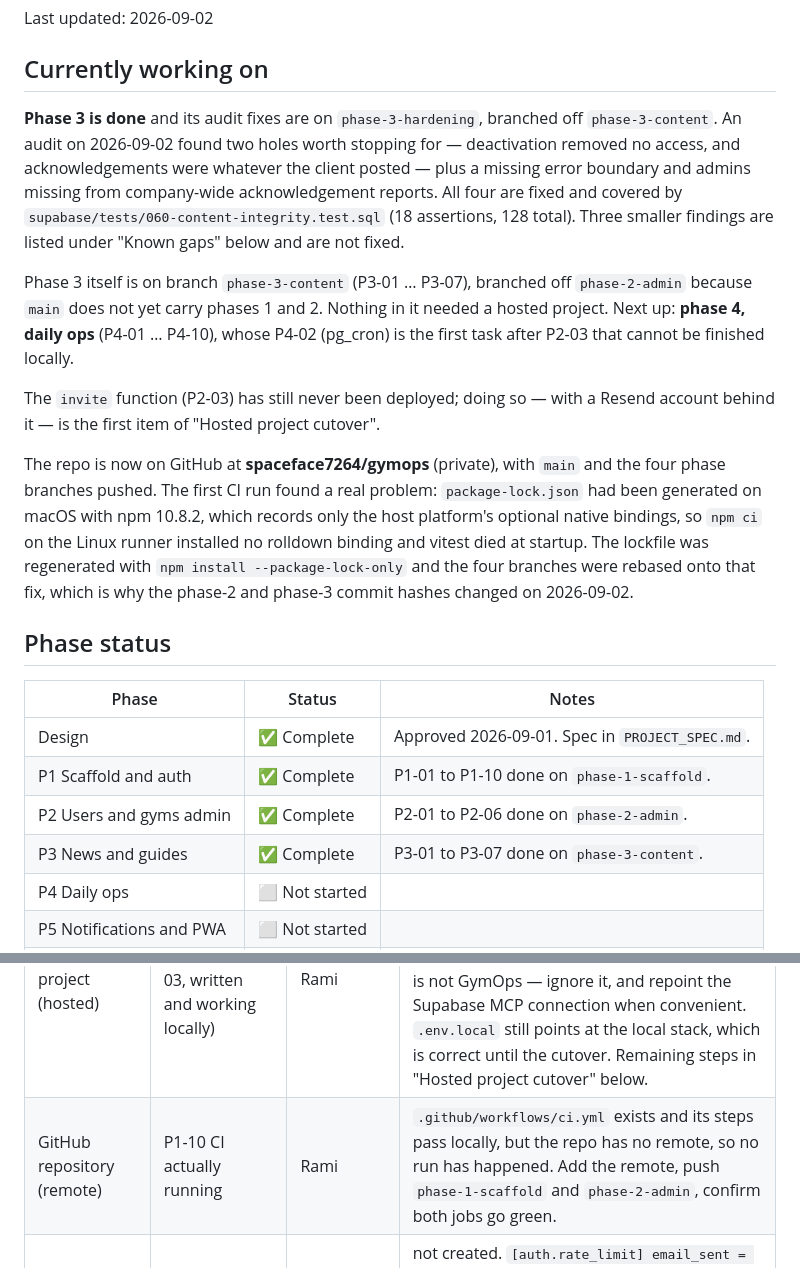
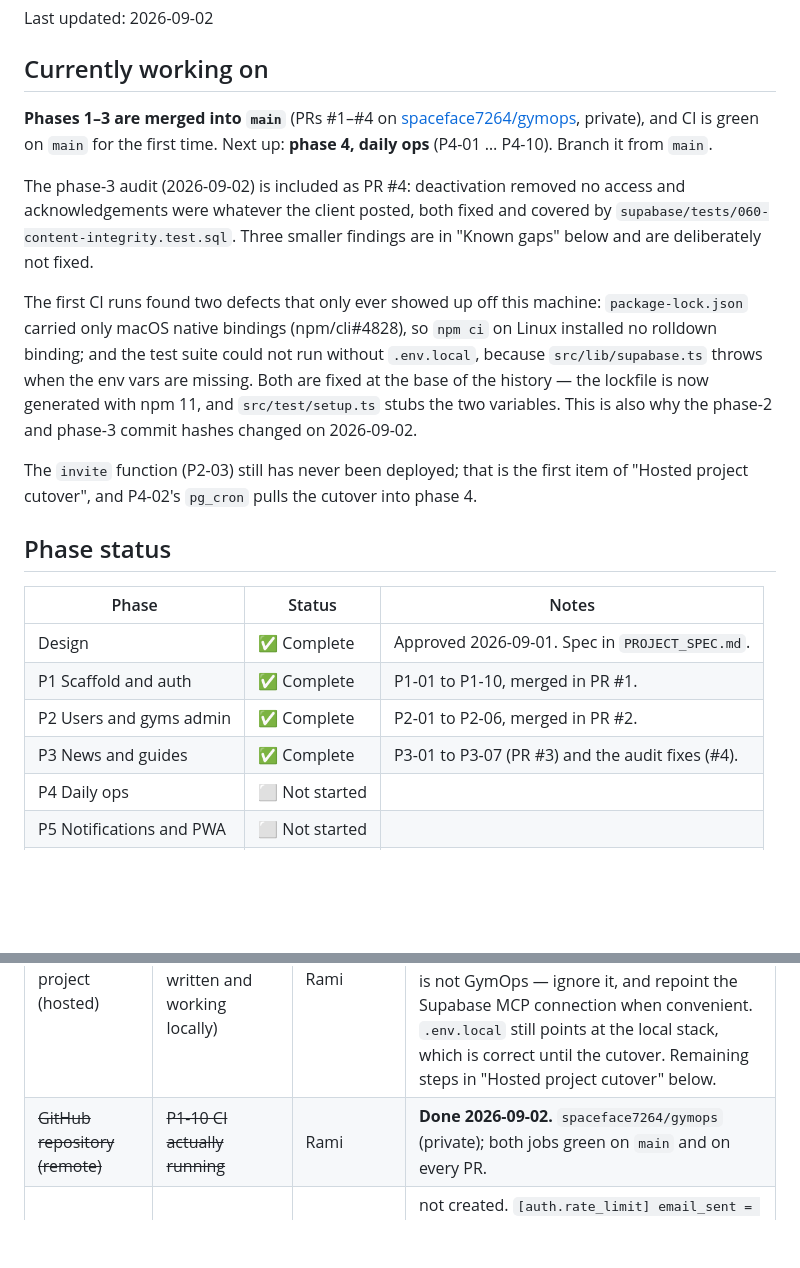
Before and after one commit to spaceface7264/gymops, a Markdown page: PROJECT_STATE.md, 2 parts joined by grey strips. Drawn GitHub-style; blank space fills up the shorter version.

Commit message:
docs: phases 1-3 are on main, and CI is green
Records the four merged PRs, the two defects the first CI runs found (the
platform-pruned lockfile and the test suite's dependency on .env.local), and
closes the GitHub-remote blocker.

Co-Authored-By: Claude Opus 5 (1M context) <noreply@anthropic.com>
Claude-Session: https://claude.ai/code/session_017Ea1VhKH4BnbZhQb5kz3Mv

```diff
--- a/PROJECT_STATE.md
+++ b/PROJECT_STATE.md
@@ -4,32 +4,36 @@ Last updated: 2026-09-02
 
 ## Currently working on
 
-**Phase 3 is done** and its audit fixes are on `phase-3-hardening`, branched off
-`phase-3-content`. An audit on 2026-09-02 found two holes worth stopping for —
-deactivation removed no access, and acknowledgements were whatever the client
-posted — plus a missing error boundary and admins missing from company-wide
-acknowledgement reports. All four are fixed and covered by
-`supabase/tests/060-content-integrity.test.sql` (18 assertions, 128 total).
-Three smaller findings are listed under "Known gaps" below and are not fixed.
+**Phases 1–3 are merged into `main`** (PRs #1–#4 on
+[spaceface7264/gymops](https://github.com/spaceface7264/gymops), private), and
+CI is green on `main` for the first time. Next up: **phase 4, daily ops**
+(P4-01 … P4-10). Branch it from `main`.
 
-Phase 3 itself is on branch `phase-3-content` (P3-01 … P3-07), branched off
-`phase-2-admin` because `main` does not yet carry phases 1 and 2. Nothing in it
-needed a hosted project. Next up: **phase 4, daily ops** (P4-01 … P4-10), whose
-P4-02 (pg_cron) is the first task after P2-03 that cannot be finished locally.
+The phase-3 audit (2026-09-02) is included as PR #4: deactivation removed no
+access and acknowledgements were whatever the client posted, both fixed and
+covered by `supabase/tests/060-content-integrity.test.sql`. Three smaller
+findings are in "Known gaps" below and are deliberately not fixed.
 
-The `invite` function (P2-03) has still never been deployed; doing so — with a
-Resend account behind it — is the first item of "Hosted project cutover".
+The first CI runs found two defects that only ever showed up off this machine:
+`package-lock.json` carried only macOS native bindings (npm/cli#4828), so
+`npm ci` on Linux installed no rolldown binding; and the test suite could not
+run without `.env.local`, because `src/lib/supabase.ts` throws when the env
+vars are missing. Both are fixed at the base of the history — the lockfile is
+now generated with npm 11, and `src/test/setup.ts` stubs the two variables.
+This is also why the phase-2 and phase-3 commit hashes changed on 2026-09-02.
 
-The repo is now on GitHub at **spaceface7264/gymops** (private), with `main` and the four phase branches pushed. The first CI run found a real problem: `package-lock.json` had been generated on macOS with npm 10.8.2, which records only the host platform's optional native bindings, so `npm ci` on the Linux runner installed no rolldown binding and vitest died at startup. The lockfile was regenerated with `npm install --package-lock-only` and the four branches were rebased onto that fix, which is why the phase-2 and phase-3 commit hashes changed on 2026-09-02.
+The `invite` function (P2-03) still has never been deployed; that is the first
+item of "Hosted project cutover", and P4-02's `pg_cron` pulls the cutover into
+phase 4.
 
 ## Phase status
 
 | Phase                    | Status         | Notes                                           |
 | ------------------------ | -------------- | ----------------------------------------------- |
 | Design                   | ✅ Complete    | Approved 2026-09-01. Spec in `PROJECT_SPEC.md`. |
-| P1 Scaffold and auth | ✅ Complete | P1-01 to P1-10 done on `phase-1-scaffold`. |
-| P2 Users and gyms admin  | ✅ Complete    | P2-01 to P2-06 done on `phase-2-admin`.         |
-| P3 News and guides       | ✅ Complete    | P3-01 to P3-07 done on `phase-3-content`.       |
+| P1 Scaffold and auth | ✅ Complete | P1-01 to P1-10, merged in PR #1. |
+| P2 Users and gyms admin  | ✅ Complete    | P2-01 to P2-06, merged in PR #2.                |
+| P3 News and guides       | ✅ Complete    | P3-01 to P3-07 (PR #3) and the audit fixes (#4). |
 | P4 Daily ops             | ⬜ Not started |                                                 |
 | P5 Notifications and PWA | ⬜ Not started |                                                 |
 | P6 Team chat             | ⬜ Not started |                                                 |
@@ -75,7 +79,7 @@ Status values: ⬜ not started · 🔄 in progress · ✅ done · ⏸ blocked
 | Item                                                        | Needed for                           | Owner                      | Status               |
 | ----------------------------------------------------------- | ------------------------------------ | -------------------------- | -------------------- |
 | Supabase project (hosted) | deploying `invite` (P2-03, written and working locally) | Rami | **Resolved 2026-09-02: GymOps is `ngcqpftfqepvhpjikaqq`**, the ref already commented into `.env.local`; `ooikemajridlhceejgmo` is a legacy project and is not GymOps — ignore it, and repoint the Supabase MCP connection when convenient. `.env.local` still points at the local stack, which is correct until the cutover. Remaining steps in "Hosted project cutover" below. |
-| GitHub repository (remote) | P1-10 CI actually running | Rami | `.github/workflows/ci.yml` exists and its steps pass locally, but the repo has no remote, so no run has happened. Add the remote, push `phase-1-scaffold` and `phase-2-admin`, confirm both jobs go green. |
+| ~~GitHub repository (remote)~~ | ~~P1-10 CI actually running~~ | Rami | **Done 2026-09-02.** `spaceface7264/gymops` (private); both jobs green on `main` and on every PR. |
 | Resend account + API key | real invite mail (P2-03), P5-03 | Rami | not created. `[auth.rate_limit] email_sent = 2` per hour and hosted Supabase's built-in SMTP are both far below what inviting 200+ staff needs, so a provider must exist before invites go out for real. |
 | VAPID key pair                                              | P5-03                                | generated during P5-03     | —                    |
 | Code splitting for the editor bundle | a comfortable first load on a phone (P5-05, P7-04) | Rami | Tiptap took the built bundle to ~1.15 MB (345 kB gzip) and Vite now warns. Only publishers open the editor, so lazy-loading `RichTextEditor` is the obvious cut. Not urgent on desktop; decide before the PWA and installer work. |
```
